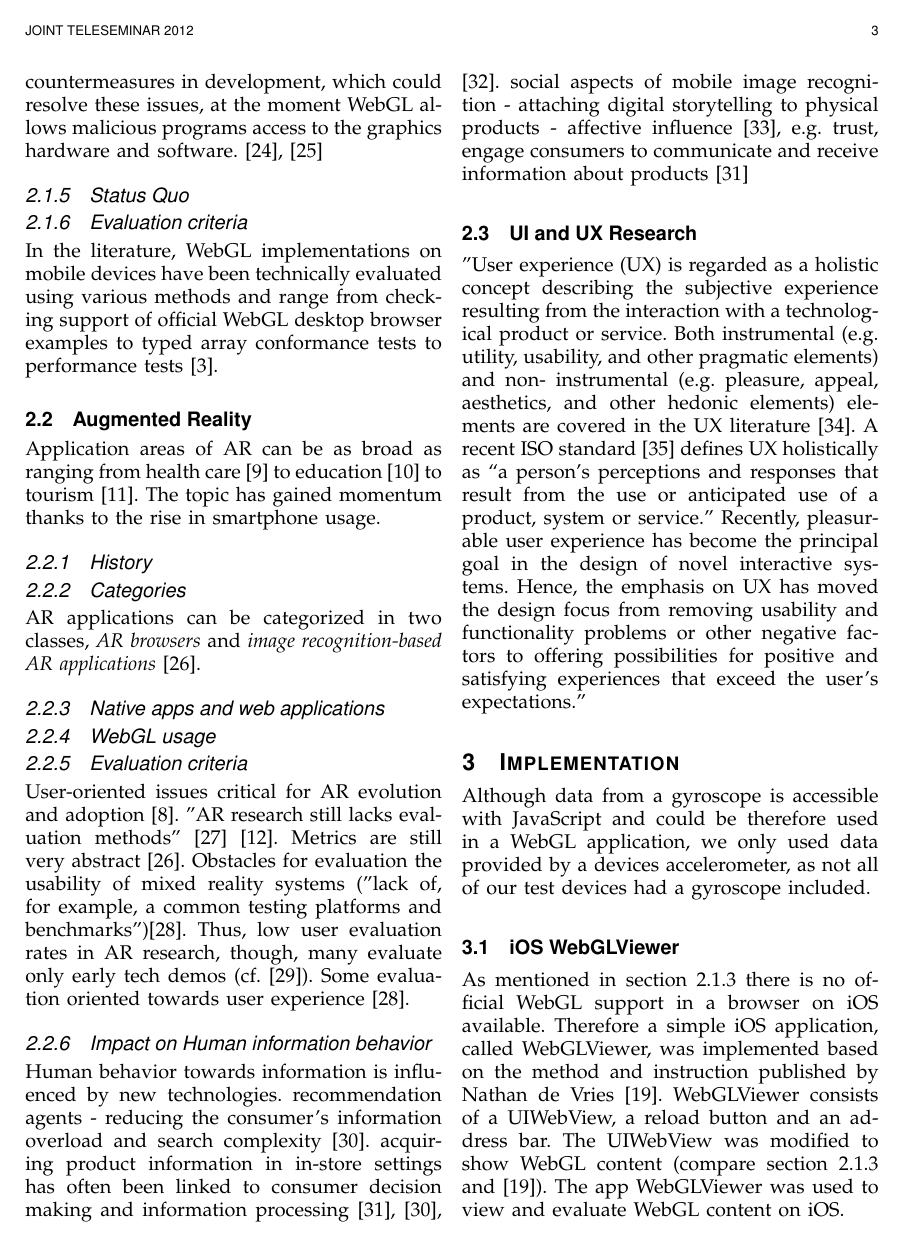
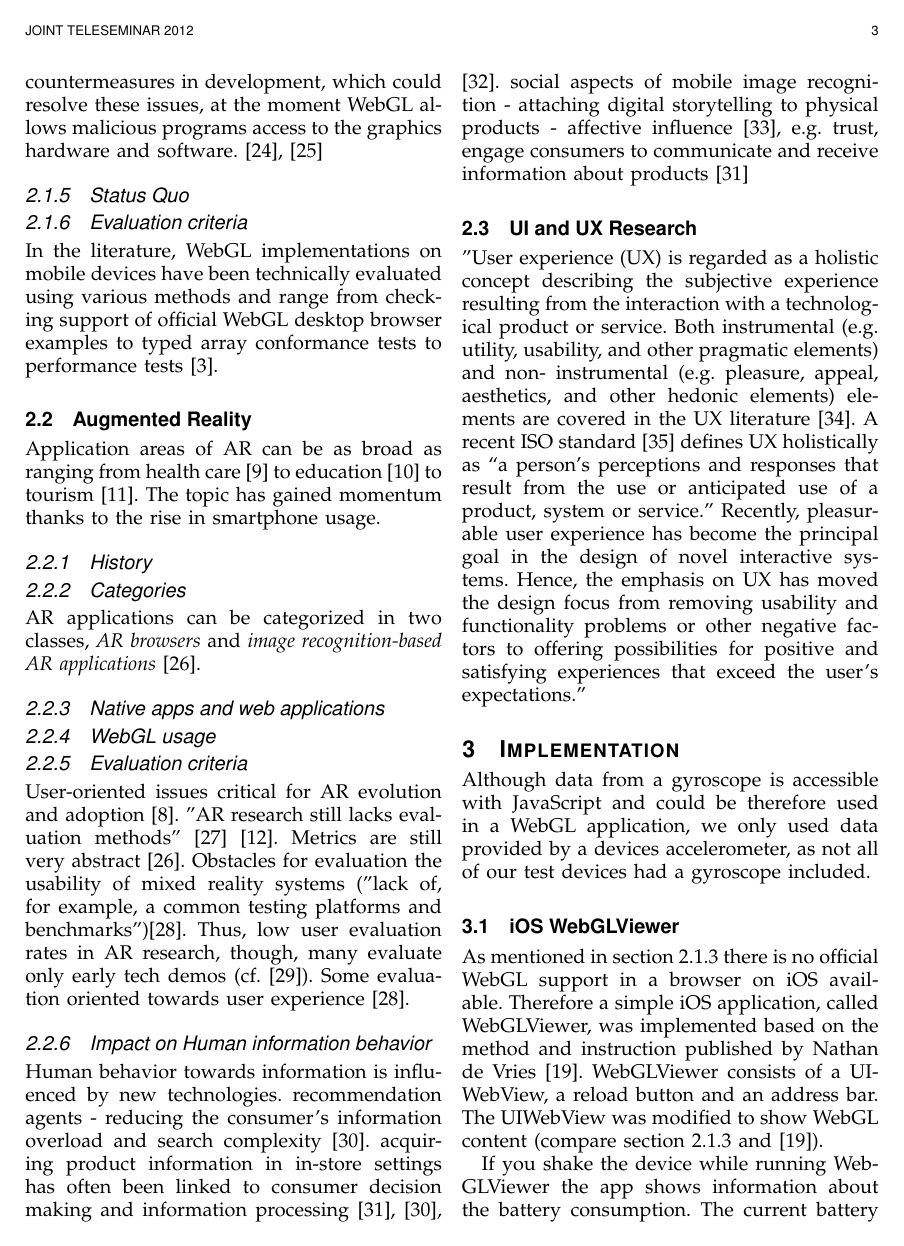
Before and after one commit to armbruster/teleseminar, a LaTeX paper (latex/latex.tex): page 3 of 5. Compiled offline with pdfLaTeX.

Commit message:
WebGLViewer (Battery Consumption Information)

```diff
--- a/latex/latex.tex
+++ b/latex/latex.tex
@@ -209,7 +209,11 @@ Human behavior towards information is influenced by new technologies. recommenda
 Although data from a gyroscope is accessible with JavaScript and could be therefore used in a WebGL application, we only used data provided by a devices accelerometer, as not all of our test devices had a gyroscope included.
 
 \subsection{iOS WebGLViewer}
-	As mentioned in section \ref{WebGLoniOS} there is no official WebGL support in a browser on iOS available. Therefore a simple iOS application, called WebGLViewer, was implemented based on the method and instruction published by Nathan de Vries \cite{deVries2011}. WebGLViewer consists of a UIWebView, a reload button and an address bar. The UIWebView was modified to show WebGL content (compare section \ref{WebGLoniOS} and \cite{deVries2011}). The app WebGLViewer was used to view and evaluate WebGL content on iOS.
+	As mentioned in section \ref{WebGLoniOS} there is no official WebGL support in a browser on iOS available. Therefore a simple iOS application, called WebGLViewer, was implemented based on the method and instruction published by Nathan de Vries \cite{deVries2011}. WebGLViewer consists of a UIWebView, a reload button and an address bar. The UIWebView was modified to show WebGL content (compare section \ref{WebGLoniOS} and \cite{deVries2011}).
+
+	If you shake the device while running WebGLViewer the app shows information about the battery consumption. The current battery level, the battery level when the loading of the current page finished as well as the delta of these two values is shown as percentage. In addition the time the website is shown as well as the battery consumption per minute is shown.
+
+	The app WebGLViewer was used to view and evaluate WebGL content on iOS.
 
 \subsection{Room}
 
```
Also changed, not shown: latex/latex.pdf.
